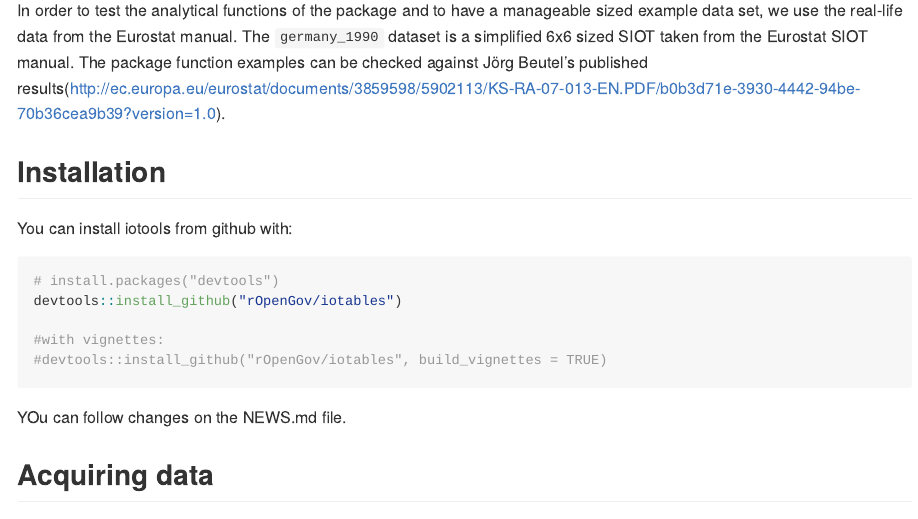
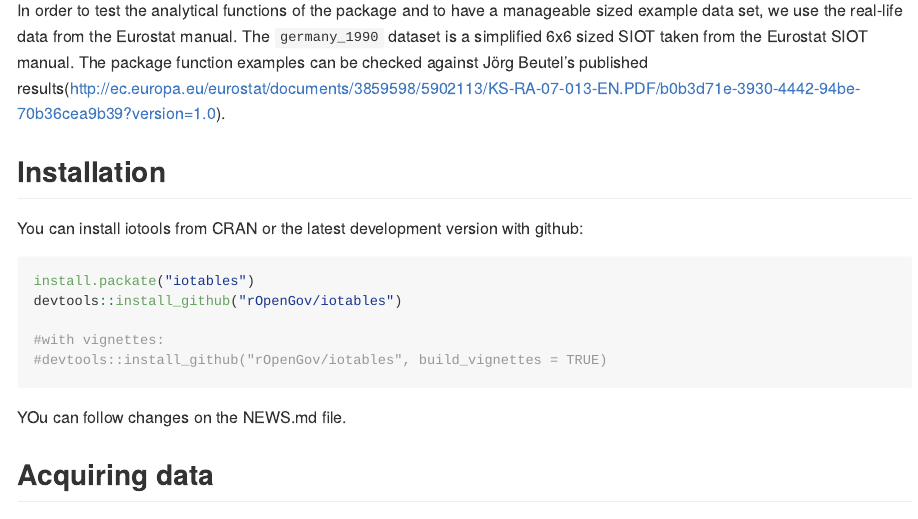
Before and after one commit to rOpenGov/iotables, an R Markdown document (README.Rmd): the page in a window 1100 px wide, from 410 px down. Rendered offline with R 4.5, knitr and Pandoc, with nearby package versions; some code elsewhere in the file could not run offline.

Commit message:
Released on CRAN

````diff
--- a/README.Rmd
+++ b/README.Rmd
@@ -26,10 +26,10 @@ In order to test the analytical functions of the package and to have a manageabl
 
 ## Installation
 
-You can install iotools from github with:
+You can install iotools from CRAN or the latest development version with github:
 
 ```{r gh-installation, eval = FALSE}
-# install.packages("devtools")
+install.packate("iotables")
 devtools::install_github("rOpenGov/iotables")
 
 #with vignettes:
````
